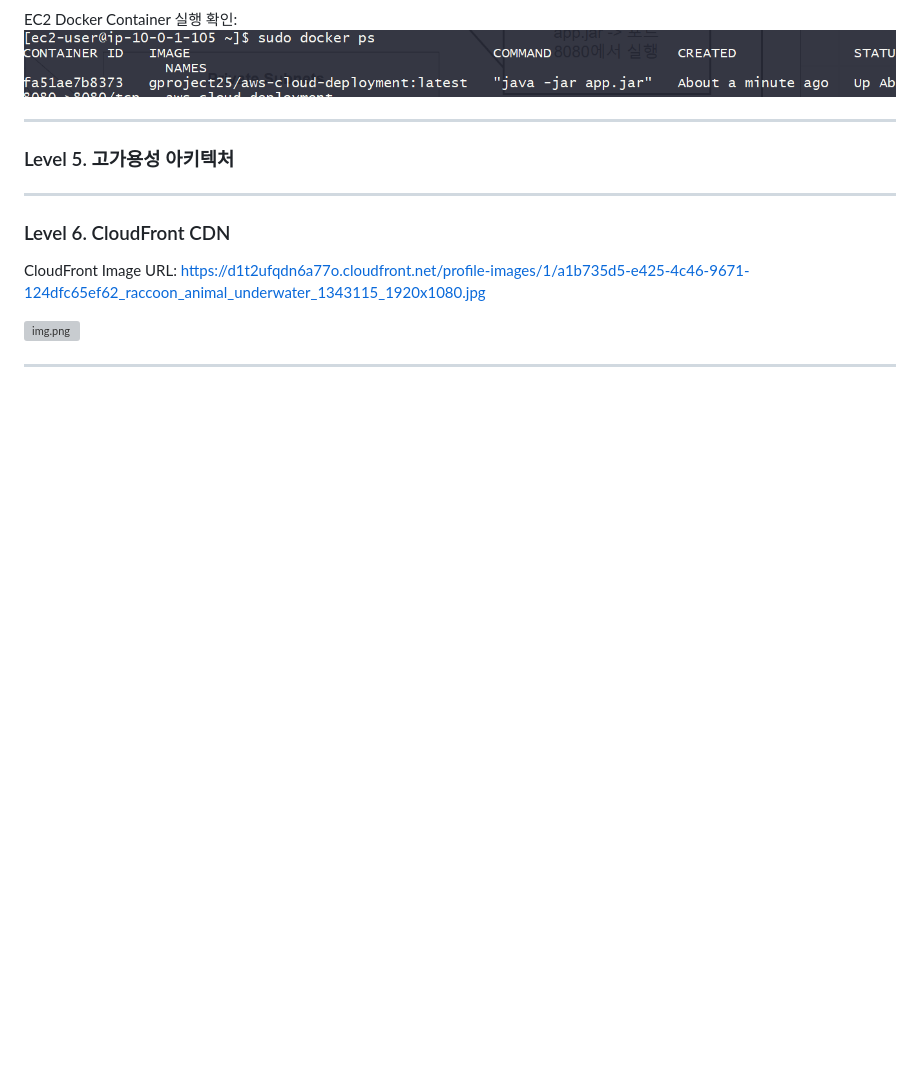
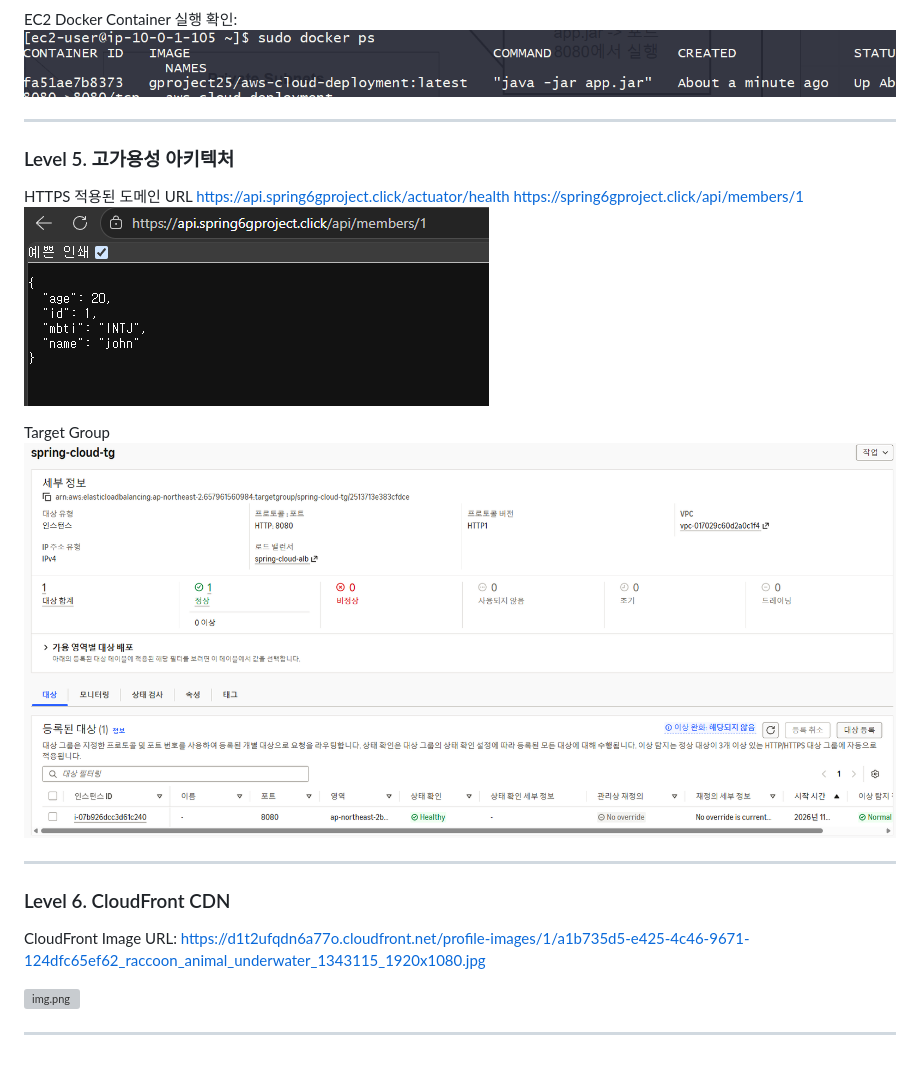
Before and after one commit to gproject25/aws-cloud-deployment, a Markdown page: README.md, the part around the change. GitHub-like rendering; pictures changed too: images/domainTest.png (added), images/tg.png (added); blank space fills up the shorter version; grey boxes are pictures that could not be loaded.

Commit message:
Level 5: README 수정

```diff
--- a/README.md
+++ b/README.md
@@ -70,6 +70,14 @@ EC2 Docker Container 실행 확인:
 ---
 ### Level 5. 고가용성 아키텍처
 
+HTTPS 적용된 도메인 URL
+https://api.spring6gproject.click/actuator/health
+https://spring6gproject.click/api/members/1
+![img.png](images/domainTest.png)
+
+Target Group
+![img.png](images/tg.png)
+
 ---
 
 ### Level 6. CloudFront CDN
```
